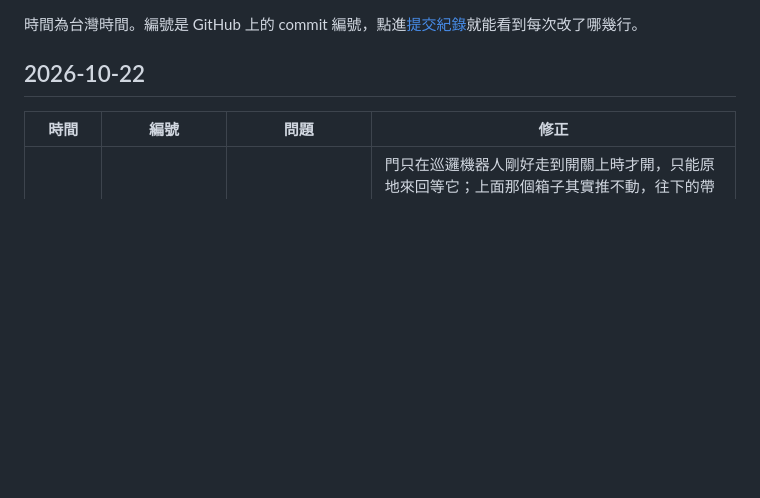
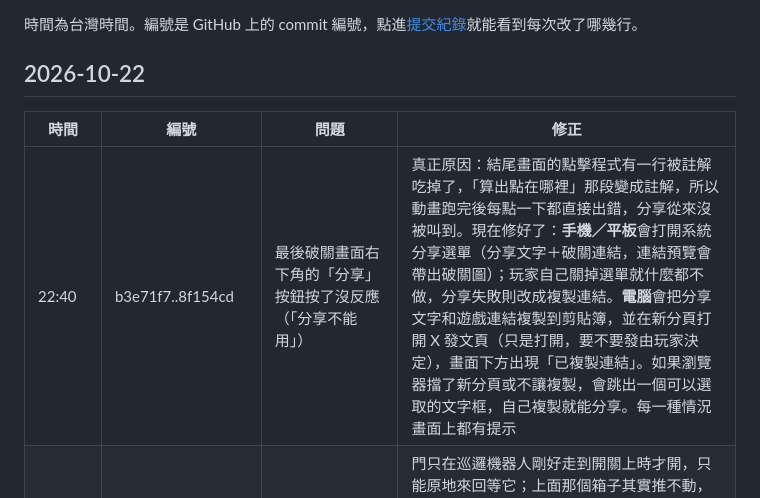
Before and after one commit to Jasper31943/glowbot, a Markdown page: CHANGELOG.md, the part around the change. Rendered like a GitHub page; blank space fills up the shorter version.

Commit message:
更新紀錄：補上破關分享按鈕修正的 commit 編號

```diff
--- a/CHANGELOG.md
+++ b/CHANGELOG.md
@@ -6,6 +6,7 @@
 
 | 時間 | 編號 | 問題 | 修正 |
 |---|---|---|---|
+| 22:40 | b3e71f7..8f154cd | 最後破關畫面右下角的「分享」按鈕按了沒反應（「分享不能用」） | 真正原因：結尾畫面的點擊程式有一行被註解吃掉了，「算出點在哪裡」那段變成註解，所以動畫跑完後每點一下都直接出錯，分享從來沒被叫到。現在修好了：**手機／平板**會打開系統分享選單（分享文字＋破關連結，連結預覽會帶出破關圖）；玩家自己關掉選單就什麼都不做，分享失敗則改成複製連結。**電腦**會把分享文字和遊戲連結複製到剪貼簿，並在新分頁打開 X 發文頁（只是打開，要不要發由玩家決定），畫面下方出現「已複製連結」。如果瀏覽器擋了新分頁或不讓複製，會跳出一個可以選取的文字框，自己複製就能分享。每一種情況畫面上都有提示 |
 | 21:58 | 8ece2e5, 9e549ab, 4dc68dd, bdc0ad5 | 核心 C4 過不去（「這一塊也有問題」） | 門只在巡邏機器人剛好走到開關上時才開，只能原地來回等它；上面那個箱子其實推不動，往下的帶子對著牆、看起來像黑柱子，電線還從它上面穿過。昨天的新電線沒有弄壞關卡，只是把問題畫出來了。現在 C4 拿掉巡邏機器人，箱子從下面推上「←」帶子，帶子把它送出來，再推到開關正上方往下推，20 步就能過，不用等；也加了房間提示。舊存檔停在 C4 會從入口重來 |
 | 21:58 | 8ece2e5, 9e549ab, 4dc68dd, bdc0ad5 | 核心 C7、C9 也要等巡邏機器人走上開關或走開 | C7 改成兩個箱子壓兩個開關、C9 改成從上面把箱子推上開關，兩區都不用等機器人，也各有提示；開關到門的電線不再穿過帶子。舊存檔停在這兩區會從入口重來 |
 | 21:27 | b4219c3, f7f25b9, 1eaf275, 2fe20e5 | 夜工廠 F5 不知道怎麼過（「這裡怎麼過」） | 開關畫得像灰色鐵塊、門和開關之間看不出關係，還多了一個「推一下門就開、但兩排路都會被堵死」的陷阱箱。現在開關是**黃角＋▼的方框**，一條**電線**從開關連到門（沒壓＝紅、壓住＝綠，有火花跑向門），**門上有燈**（一個開關一顆燈），壓住的瞬間門和開關閃一圈並出現「開關壓住了：門打開！」。F5 拿掉陷阱箱，只剩一個要靠 ↑ 帶子送上去的箱子，並加上房間提示。舊存檔停在 F5 會從入口重來 |
```
